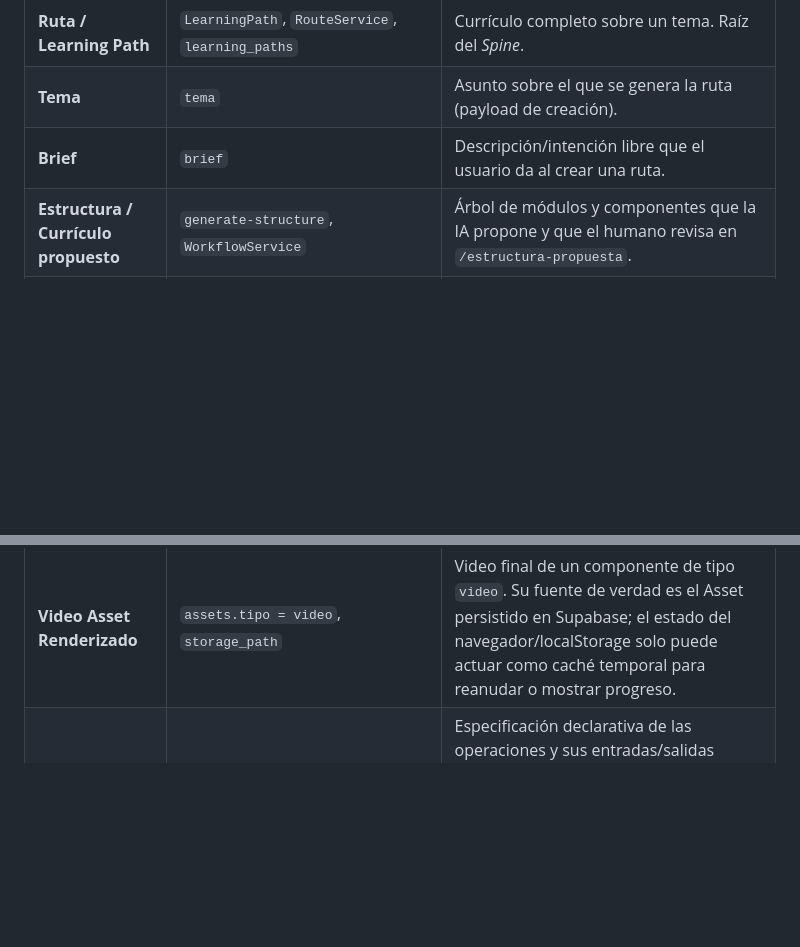
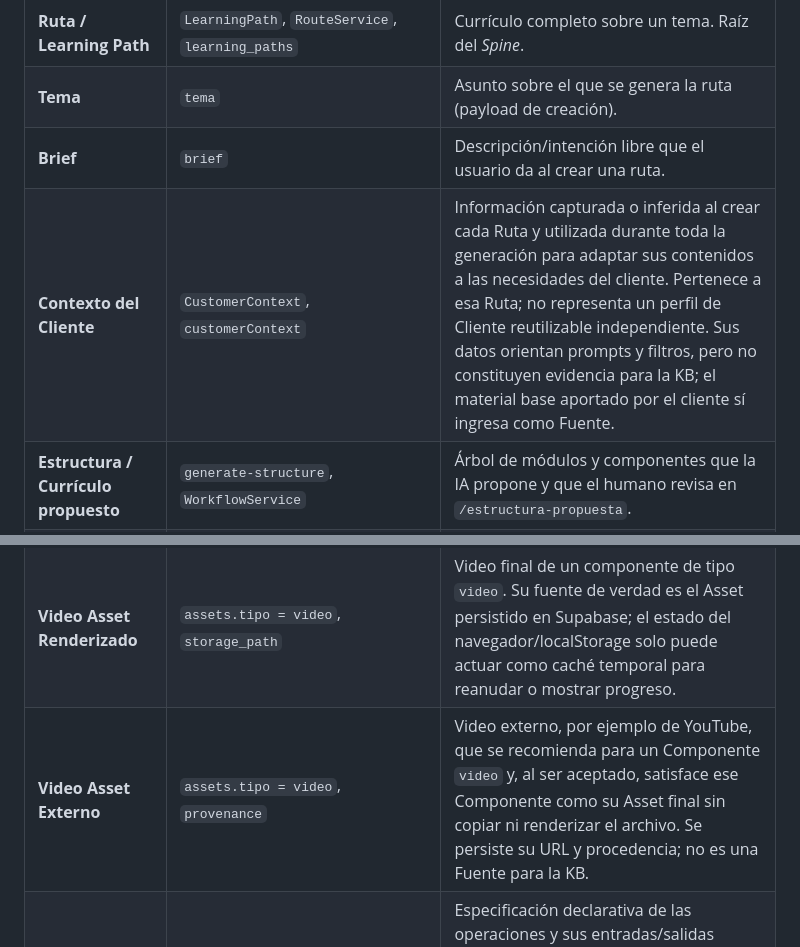
Before and after one commit to JosephRobles23/Xertica-Education, a Markdown page: xertica-education/CONTEXT.md, 2 parts joined by grey strips. GitHub-like rendering; blank space fills up the shorter version.

```diff
--- a/xertica-education/CONTEXT.md
+++ b/xertica-education/CONTEXT.md
@@ -21,12 +21,14 @@ Términos canónicos. En el dominio se usa el español (**Ruta**, **tema**, **br
 | **Ruta / Learning Path** | `LearningPath`, `RouteService`, `learning_paths` | Currículo completo sobre un tema. Raíz del *Spine*. |
 | **Tema** | `tema` | Asunto sobre el que se genera la ruta (payload de creación). |
 | **Brief** | `brief` | Descripción/intención libre que el usuario da al crear una ruta. |
+| **Contexto del Cliente** | `CustomerContext`, `customerContext` | Información capturada o inferida al crear cada Ruta y utilizada durante toda la generación para adaptar sus contenidos a las necesidades del cliente. Pertenece a esa Ruta; no representa un perfil de Cliente reutilizable independiente. Sus datos orientan prompts y filtros, pero no constituyen evidencia para la KB; el material base aportado por el cliente sí ingresa como Fuente. |
 | **Estructura / Currículo propuesto** | `generate-structure`, `WorkflowService` | Árbol de módulos y componentes que la IA propone y que el humano revisa en `/estructura-propuesta`. |
 | **Módulo** | `models/domain/module.py`, `modules` | Bloque de una ruta (`tipo`: intro/capsula/lab/evaluacion/cierre) con orden y duración objetivo. |
 | **Componente** | `models/domain/component.py`, `components` | Pieza de contenido de un módulo: `lesson`/`video`/`lab`/`infografia`/`quiz`. |
 | **Asset** | `models/domain/asset.py`, `assets` | Artefacto materializado de un componente, con `estado` de aprobación, `storage_path`, `word_budget`, `provenance`. |
 | **AssetVersion** | `models/domain/asset_version.py`, `asset_versions` | Versión histórica de un asset. |
 | **Video Asset Renderizado** | `assets.tipo = video`, `storage_path` | Video final de un componente de tipo `video`. Su fuente de verdad es el Asset persistido en Supabase; el estado del navegador/localStorage solo puede actuar como caché temporal para reanudar o mostrar progreso. |
+| **Video Asset Externo** | `assets.tipo = video`, `provenance` | Video externo, por ejemplo de YouTube, que se recomienda para un Componente `video` y, al ser aceptado, satisface ese Componente como su Asset final sin copiar ni renderizar el archivo. Se persiste su URL y procedencia; no es una Fuente para la KB. |
 | **Plan de Render / Render Plan** | `RenderPlan`, `render_plan` | Especificación declarativa de las operaciones y sus entradas/salidas necesarias para producir un Video Asset Renderizado a partir de un Storyboard. Separar el plan de su ejecución permite cambiar el orquestador (determinista hoy, grafo/agente mañana) sin reescribir la lógica de cada etapa. |
 | **Etapa de Render / Render Stage** | `RenderStage` | Operación atómica dentro de un Render Plan (por ejemplo: síntesis de narración, generación de visual, composición, mezcla de audio). |
 | **Ejecutor de Render / Render Executor** | `RenderExecutor` | Componente responsable de ejecutar un Render Plan etapa por etapa de forma determinista. Hoy es código propio; mañana podría ser un grafo de LangGraph/ADK sin cambiar el contrato del plan. |
```
Also changed, not shown: 2 other files.
